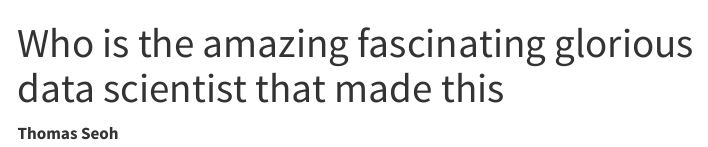
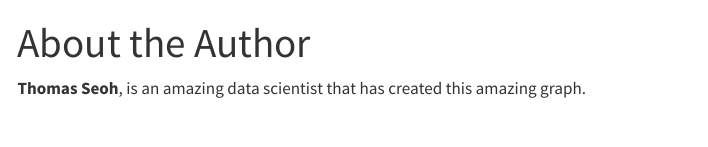
Before and after one commit to tdwseoh/class-2024-06-17, a Quarto document (about.qmd): the page in a window 1100 px wide, from its top. Rendered offline with R 4.5, knitr and Pandoc in place of Quarto, with nearby package versions; menus at the side of the page are left out.

Commit message:
publish version 2

```diff
--- a/about.qmd
+++ b/about.qmd
@@ -1,5 +1,5 @@
 ---
-title: "Who is the amazing fascinating glorious data scientist that made this"
+title: "About the Author"
 ---
 
-**Thomas Seoh**
+**Thomas Seoh**, is an amazing data scientist that has created this amazing graph.
```
